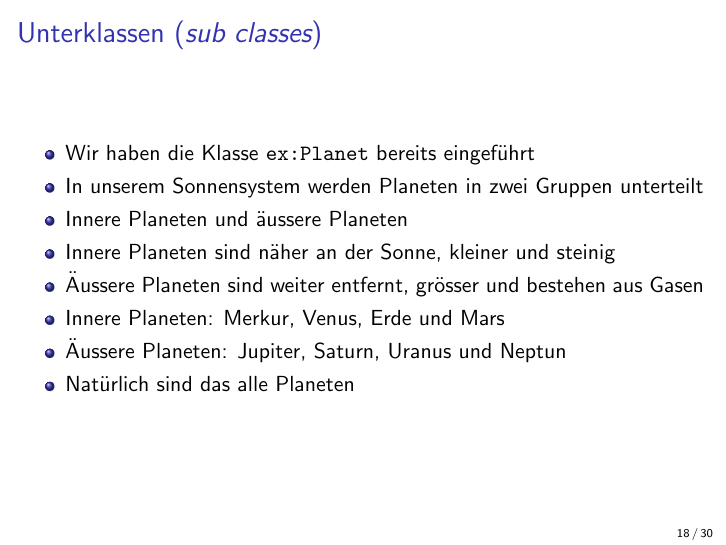
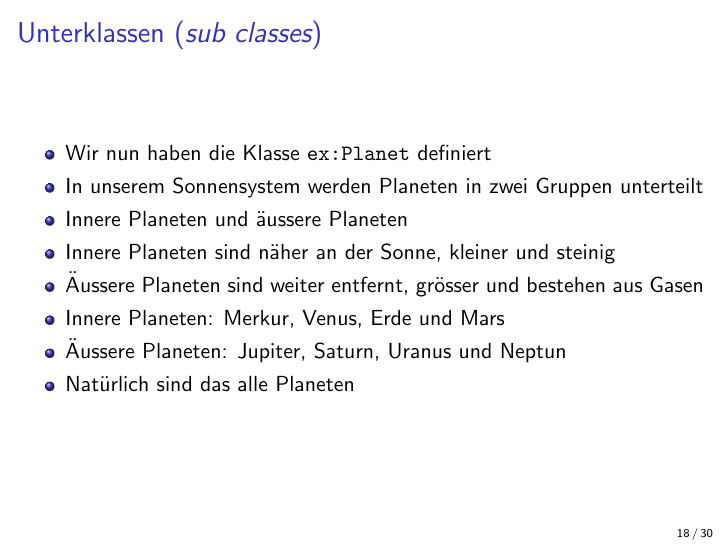
Before and after one commit to markusstocker/bim-108-01, LaTeX slides (lectures/lecture-11/bim-108-01-lecture-11.tex): page 18 of 30. Compiled offline with pdfLaTeX.

Commit message:
fixed typos

```diff
--- a/lectures/lecture-11/bim-108-01-lecture-11.tex
+++ b/lectures/lecture-11/bim-108-01-lecture-11.tex
@@ -337,7 +337,7 @@ rdfs:Class rdf:type rdfs:Class .
 \begin{frame}{Unterklassen (\emph{sub classes})}
 
 	\begin{itemize}
-		\item Wir haben die Klasse \texttt{ex:Planet} bereits eingeführt
+		\item Wir nun haben die Klasse \texttt{ex:Planet} definiert
 		\item In unserem Sonnensystem werden Planeten in zwei Gruppen unterteilt
 		\item Innere Planeten und äussere Planeten
 		\item Innere Planeten sind näher an der Sonne, kleiner und steinig
```
Also changed, not shown: lectures/lecture-11/bim-108-01-lecture-11.pdf.
